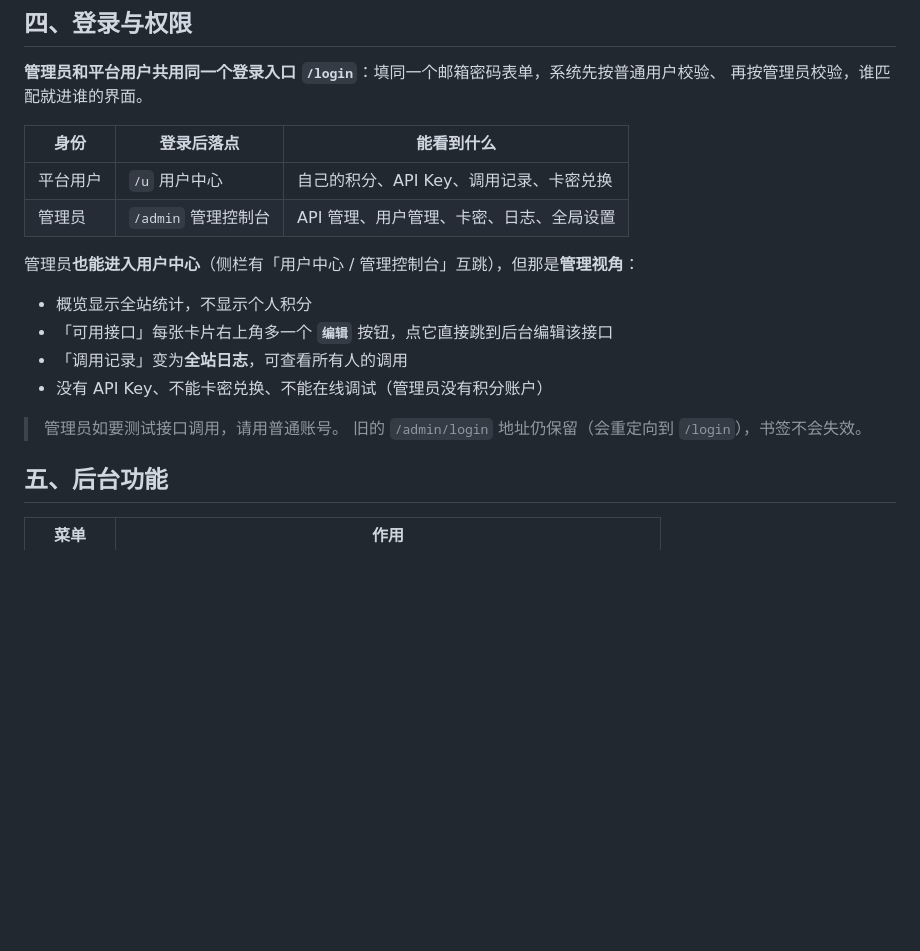
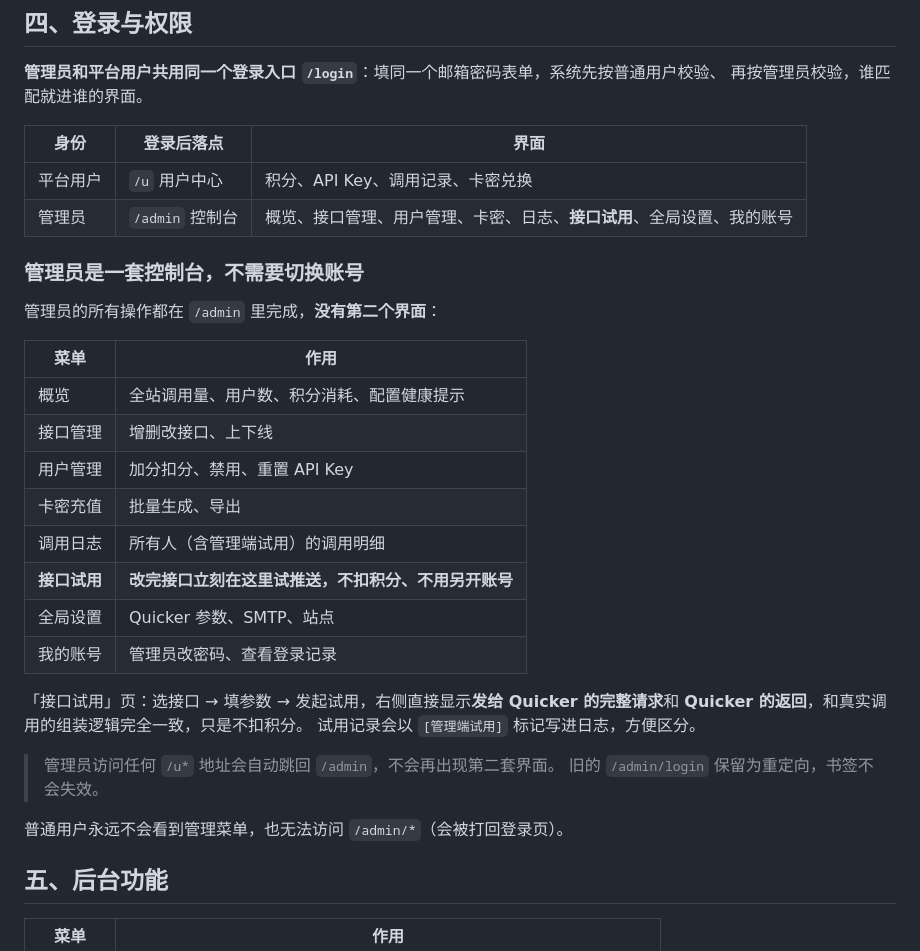
Before and after one commit to Arduey/quicker2api, a Markdown page: README.md, the part around the change. Rendered like a GitHub page; blank space fills up the shorter version.

Commit message:
docs: 更新登录与权限章节，说明管理员单套控制台与接口试用

```diff
--- a/README.md
+++ b/README.md
@@ -243,20 +243,34 @@ curl -X POST https://你的域名/api/auth/token \
 **管理员和平台用户共用同一个登录入口 `/login`**：填同一个邮箱密码表单，系统先按普通用户校验、
 再按管理员校验，谁匹配就进谁的界面。
 
-| 身份 | 登录后落点 | 能看到什么 |
+| 身份 | 登录后落点 | 界面 |
 |---|---|---|
-| 平台用户 | `/u` 用户中心 | 自己的积分、API Key、调用记录、卡密兑换 |
-| 管理员 | `/admin` 管理控制台 | API 管理、用户管理、卡密、日志、全局设置 |
+| 平台用户 | `/u` 用户中心 | 积分、API Key、调用记录、卡密兑换 |
+| 管理员 | `/admin` 控制台 | 概览、接口管理、用户管理、卡密、日志、**接口试用**、全局设置、我的账号 |
 
-管理员**也能进入用户中心**（侧栏有「用户中心 / 管理控制台」互跳），但那是**管理视角**：
+### 管理员是一套控制台，不需要切换账号
 
-- 概览显示全站统计，不显示个人积分
-- 「可用接口」每张卡片右上角多一个 **`编辑`** 按钮，点它直接跳到后台编辑该接口
-- 「调用记录」变为**全站日志**，可查看所有人的调用
-- 没有 API Key、不能卡密兑换、不能在线调试（管理员没有积分账户）
+管理员的所有操作都在 `/admin` 里完成，**没有第二个界面**：
 
-> 管理员如要测试接口调用，请用普通账号。
-> 旧的 `/admin/login` 地址仍保留（会重定向到 `/login`），书签不会失效。
+| 菜单 | 作用 |
+|---|---|
+| 概览 | 全站调用量、用户数、积分消耗、配置健康提示 |
+| 接口管理 | 增删改接口、上下线 |
+| 用户管理 | 加分扣分、禁用、重置 API Key |
+| 卡密充值 | 批量生成、导出 |
+| 调用日志 | 所有人（含管理端试用）的调用明细 |
+| **接口试用** | **改完接口立刻在这里试推送，不扣积分、不用另开账号** |
+| 全局设置 | Quicker 参数、SMTP、站点 |
+| 我的账号 | 管理员改密码、查看登录记录 |
+
+「接口试用」页：选接口 → 填参数 → 发起试用，右侧直接显示**发给 Quicker 的完整请求**和
+**Quicker 的返回**，和真实调用的组装逻辑完全一致，只是不扣积分。
+试用记录会以 `[管理端试用]` 标记写进日志，方便区分。
+
+> 管理员访问任何 `/u*` 地址会自动跳回 `/admin`，不会再出现第二套界面。
+> 旧的 `/admin/login` 保留为重定向，书签不会失效。
+
+普通用户永远不会看到管理菜单，也无法访问 `/admin/*`（会被打回登录页）。
 
 ## 五、后台功能
 
```
